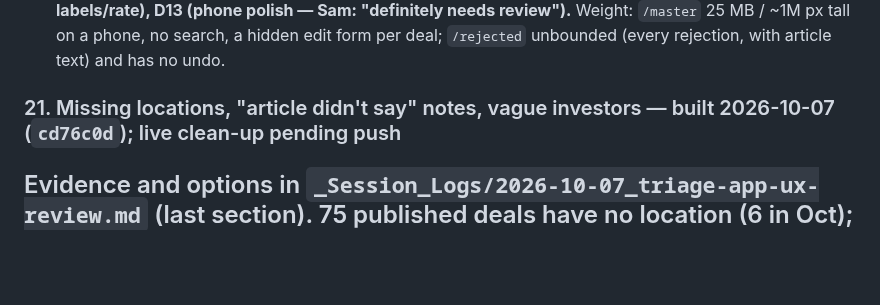
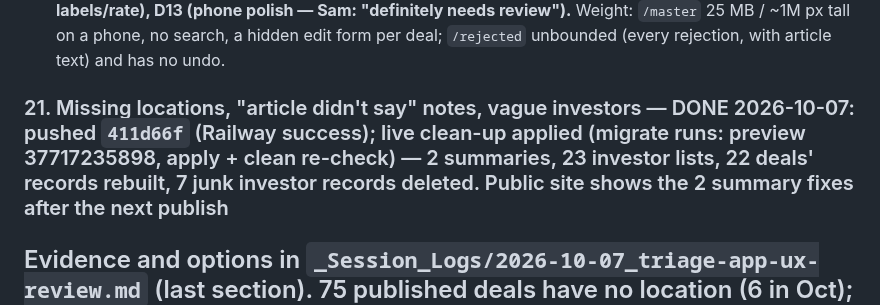
Before and after one commit to samuelmoyer91-sketch/definvestdashboard, a Markdown page: _Session_Logs/OPEN_ITEMS.md, the part around the change. Drawn GitHub-style; blank space fills up the shorter version.

```diff
--- a/_Session_Logs/OPEN_ITEMS.md
+++ b/_Session_Logs/OPEN_ITEMS.md
@@ -381,7 +381,7 @@ Full write-up: `_Session_Logs/2026-10-07_triage-app-ux-review.md`. Broken/bugs:
 **Built 2026-10-07 (A+B, Sam's cut):** screen jump after a decision fixed; count moved into the heading (master-list box dropped); reject allowed with no reason; sector `:path` route; `GET /edit/{id}` renders `edit.html` and returns to the page you came from; dup pages renamed "Dups: In Queue" / "Dups: Published". Sam declined A2 (summary on closed card), kept A4 (raw headline in open card is useful), declined one-tap reasons, and parked D11 (investor junk). **C built 2026-10-07** (Accepted Items: search + 50/page, 25 MB → ~26 KB; Rejected: search, 50/page, Restore to queue). **D built 2026-10-07** (D12 + D13; D11 still parked). **Found during D — check later:** the edit form's sector labels were misaligned with their values from 2026-07-04 (`1c1619c`) until today (the third box read "Space/Satellites" but saved "Quantum", etc.). Any sector box *toggled* in the Accepted Items inline editor since then may have saved the wrong sector; untouched boxes kept their values. There's no edit log, so affected deals can't be listed directly. `edit.html` also lacked 4 capital types; it was only reachable from 6a56938 (pushed 2026-10-07) until the fix. Was: **Still to do: D12 (costs labels/rate), D13 (phone polish — Sam: "definitely needs review").**
 Weight: `/master` 25 MB / ~1M px tall on a phone, no search, a hidden edit form per deal; `/rejected` unbounded (every rejection, with article text) and has no undo.
 
-### 21. Missing locations, "article didn't say" notes, vague investors — built 2026-10-07 (`cd76c0d`); live clean-up pending push
+### 21. Missing locations, "article didn't say" notes, vague investors — DONE 2026-10-07: pushed `411d66f` (Railway success); live clean-up applied (migrate runs: preview 37717235898, apply + clean re-check) — 2 summaries, 23 investor lists, 22 deals' records rebuilt, 7 junk investor records deleted. Public site shows the 2 summary fixes after the next publish
 Evidence and options in `_Session_Logs/2026-10-07_triage-app-ux-review.md` (last section).
 75 published deals have no location (6 in Oct); 2 published summaries carry
 notes about the article (#94, #1117); 14 deals have investor "Unknown", and
```
Also changed, not shown: _Session_Logs/2026-10-07_triage-app-ux-review.md (+8 -0 lines).
